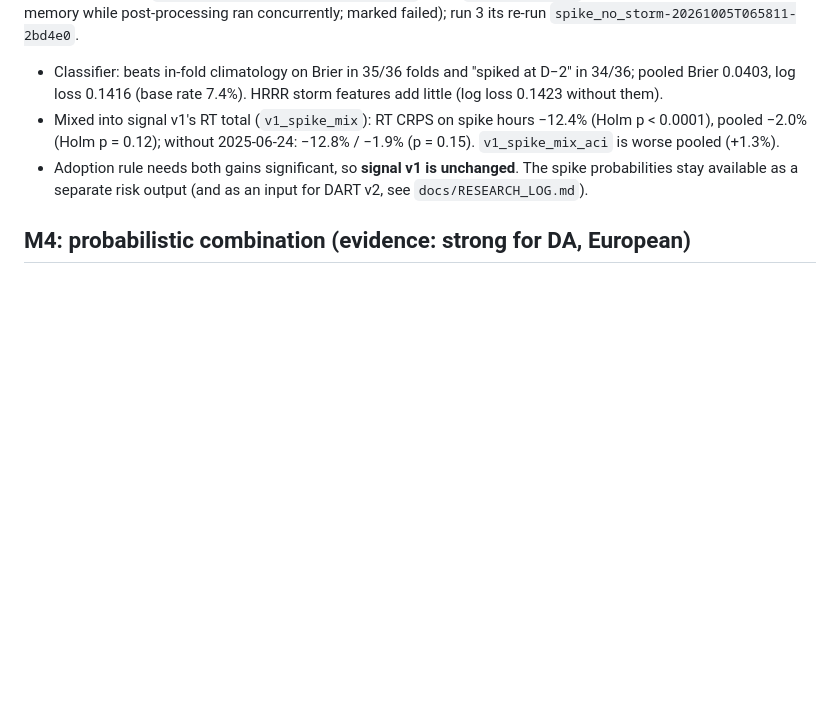
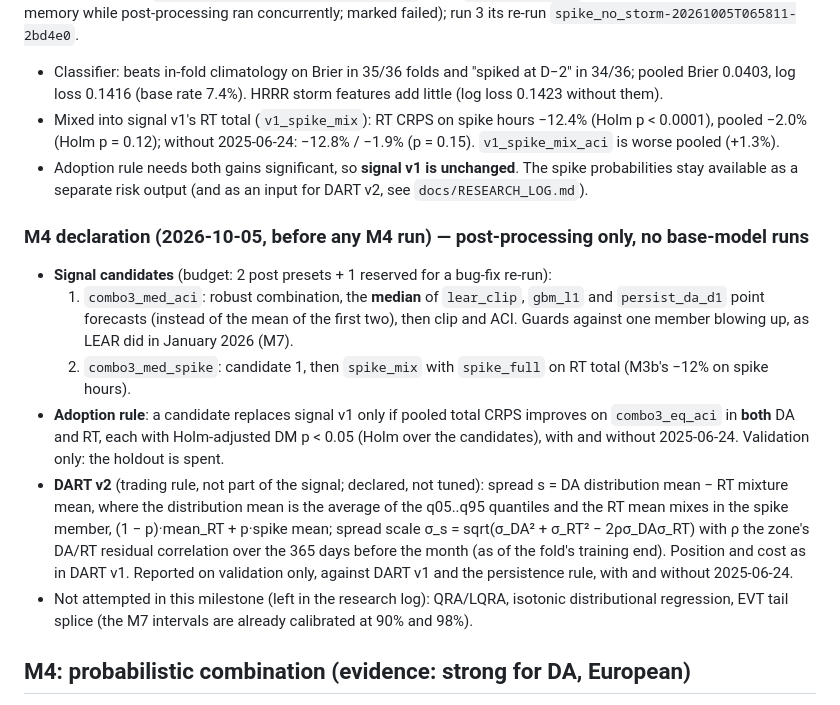
Before and after one commit to vincal848/nyiso-grid, a Markdown page: docs/ROADMAP.md, the part around the change. Drawn GitHub-style; blank space fills up the shorter version.

Commit message:
Declare M4 (post-processing only): robust median combination, spike mix, DART v2 rule, adoption rule
Co-Authored-By: Claude Opus 5.5 <noreply@anthropic.com>

```diff
--- a/docs/ROADMAP.md
+++ b/docs/ROADMAP.md
@@ -129,6 +129,23 @@ while post-processing ran concurrently; marked failed); run 3 its re-run `spike_
 - Adoption rule needs both gains significant, so **signal v1 is unchanged**. The spike probabilities stay available
   as a separate risk output (and as an input for DART v2, see `docs/RESEARCH_LOG.md`).
 
+### M4 declaration (2026-10-05, before any M4 run) — post-processing only, no base-model runs
+- **Signal candidates** (budget: 2 post presets + 1 reserved for a bug-fix re-run):
+  1. `combo3_med_aci`: robust combination, the **median** of `lear_clip`, `gbm_l1` and `persist_da_d1` point
+     forecasts (instead of the mean of the first two), then clip and ACI. Guards against one member blowing up, as
+     LEAR did in January 2026 (M7).
+  2. `combo3_med_spike`: candidate 1, then `spike_mix` with `spike_full` on RT total (M3b's −12% on spike hours).
+- **Adoption rule**: a candidate replaces signal v1 only if pooled total CRPS improves on `combo3_eq_aci` in **both**
+  DA and RT, each with Holm-adjusted DM p < 0.05 (Holm over the candidates), with and without 2025-06-24. Validation
+  only: the holdout is spent.
+- **DART v2** (trading rule, not part of the signal; declared, not tuned): spread s = DA distribution mean − RT
+  mixture mean, where the distribution mean is the average of the q05..q95 quantiles and the RT mean mixes in the
+  spike member, (1 − p)·mean_RT + p·spike mean; spread scale σ_s = sqrt(σ_DA² + σ_RT² − 2ρσ_DAσ_RT) with ρ the zone's
+  DA/RT residual correlation over the 365 days before the month (as of the fold's training end). Position and cost as
+  in DART v1. Reported on validation only, against DART v1 and the persistence rule, with and without 2025-06-24.
+- Not attempted in this milestone (left in the research log): QRA/LQRA, isotonic distributional regression, EVT
+  tail splice (the M7 intervals are already calibrated at 90% and 98%).
+
 ## M4: probabilistic combination (evidence: strong for DA, European)
 QRA / LQRA over the member pool + isotonic distributional regression + conformal ensemble; EVT (GPD)
 tail splice above the ~0.9 conditional quantile; joint DA/RT samples so the DA−RT spread keeps its
```
